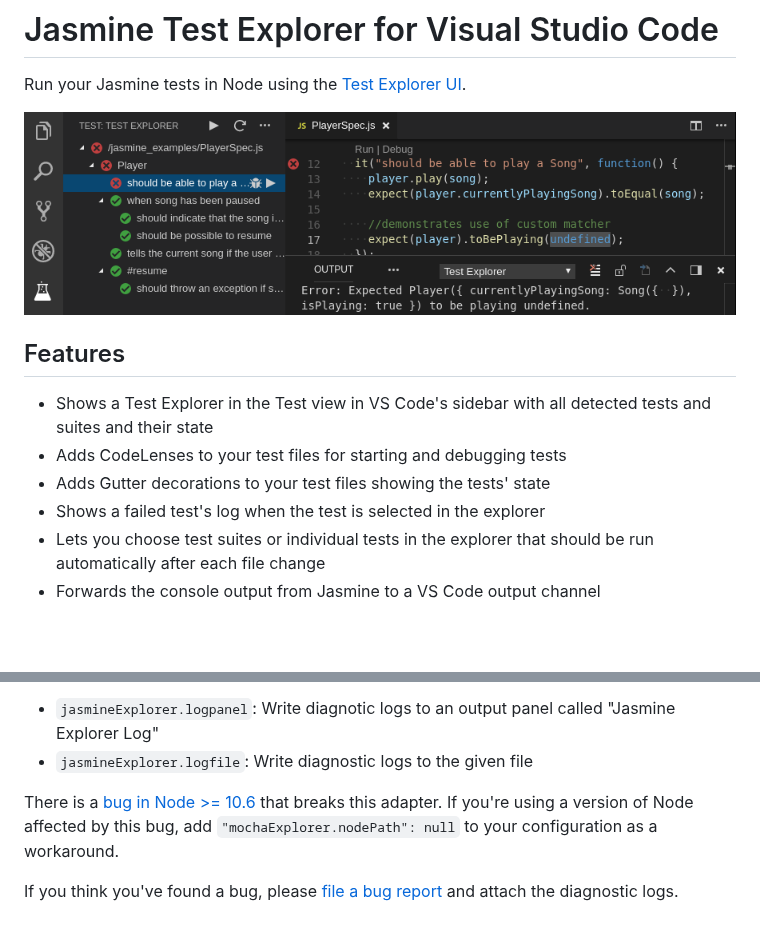
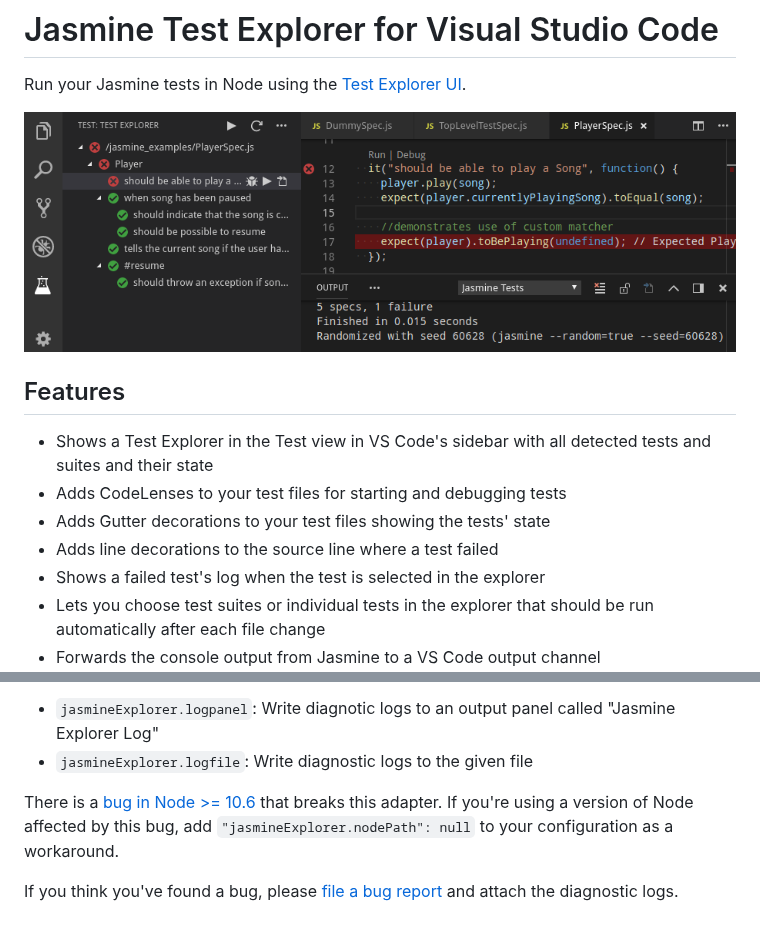
Before and after one commit to hbenl/vscode-jasmine-test-adapter, a Markdown page: README.md, 2 parts joined by grey strips. Rendered like a GitHub page; pictures changed too: img/screenshot.png; blank space fills up the shorter version.

Commit message:
update documentation

```diff
--- a/README.md
+++ b/README.md
@@ -9,6 +9,7 @@ Run your Jasmine tests in Node using the
 * Shows a Test Explorer in the Test view in VS Code's sidebar with all detected tests and suites and their state
 * Adds CodeLenses to your test files for starting and debugging tests
 * Adds Gutter decorations to your test files showing the tests' state
+* Adds line decorations to the source line where a test failed
 * Shows a failed test's log when the test is selected in the explorer
 * Lets you choose test suites or individual tests in the explorer that should be run automatically after each file change
 * Forwards the console output from Jasmine to a VS Code output channel
@@ -55,6 +56,6 @@ If the "Jasmine Tests" output channel doesn't show up, the Test view doesn't sho
 * `jasmineExplorer.logfile`: Write diagnostic logs to the given file
 
 There is a [bug in Node >= 10.6](https://github.com/nodejs/node/issues/21671) that breaks this adapter.
-If you're using a version of Node affected by this bug, add `"mochaExplorer.nodePath": null` to your configuration as a workaround.
+If you're using a version of Node affected by this bug, add `"jasmineExplorer.nodePath": null` to your configuration as a workaround.
 
 If you think you've found a bug, please [file a bug report](https://github.com/hbenl/vscode-jasmine-test-adapter/issues) and attach the diagnostic logs.
```
